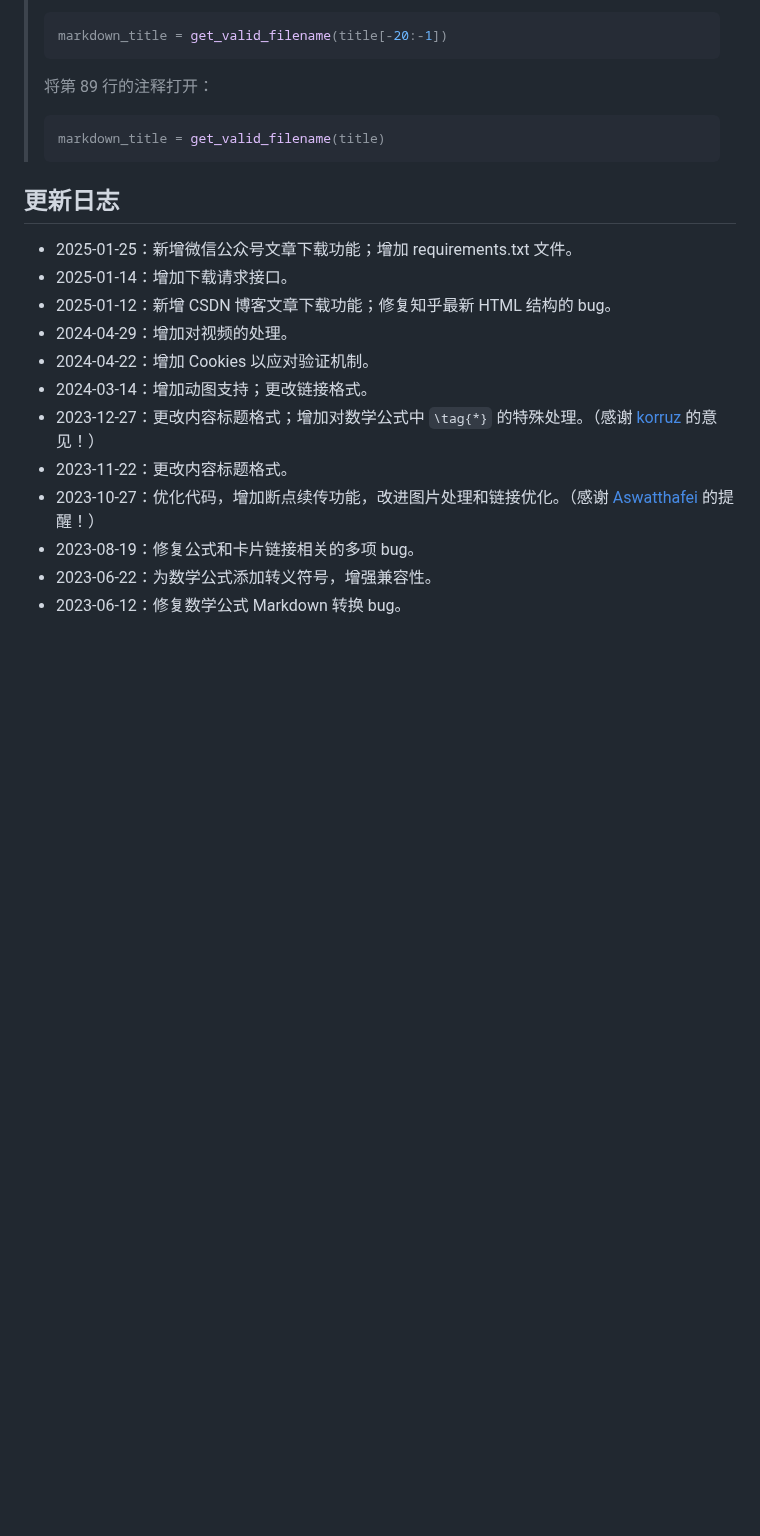
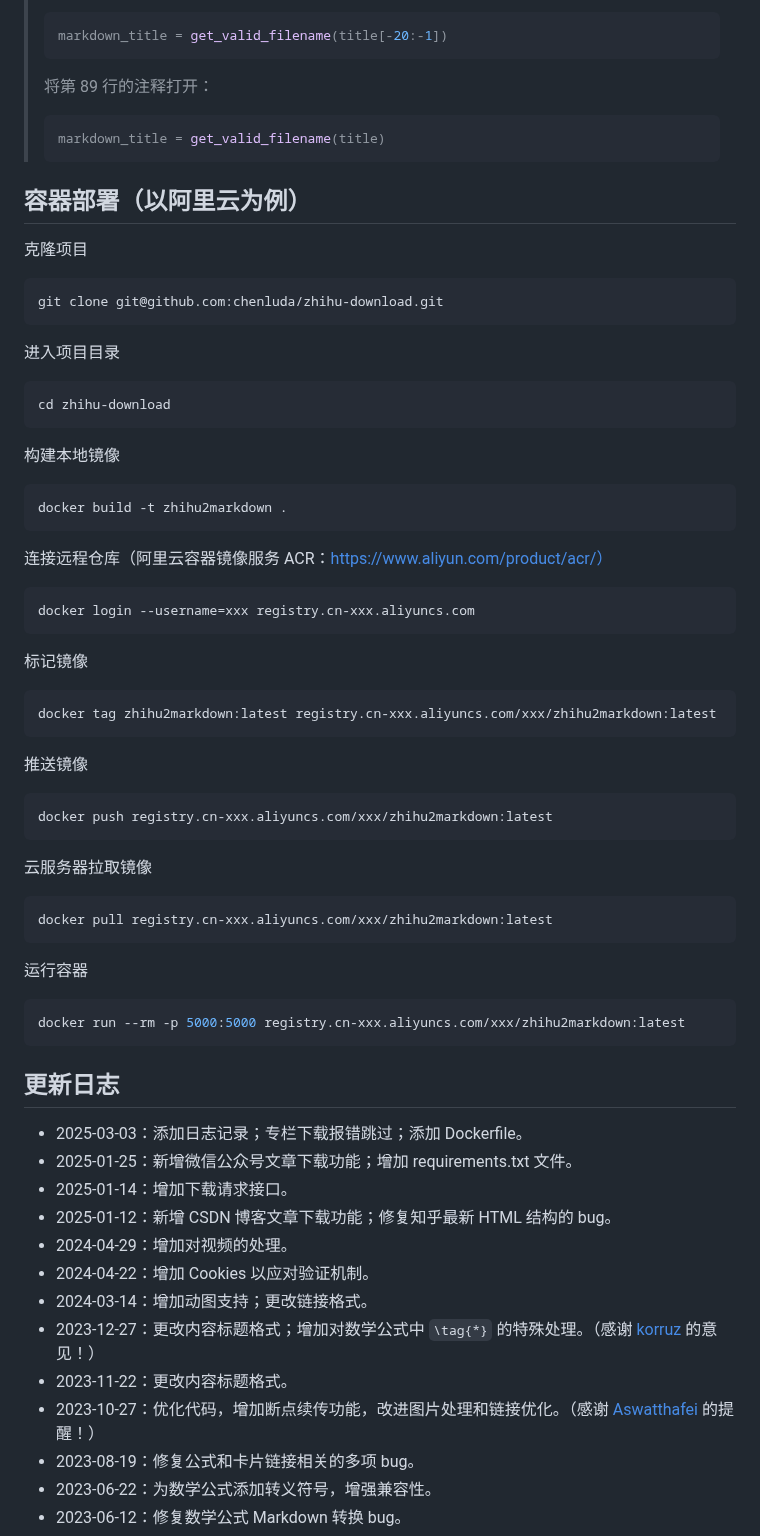
Before and after one commit to chenluda/zhihu-download, a Markdown page: README.md, the part around one of its changes. Drawn GitHub-style; blank space fills up the shorter version.

Commit message:
chore(README.md)：更新更新时间为2025.03.03并添加容器部署说明

````diff
--- a/README.md
+++ b/README.md
@@ -85,8 +85,43 @@ python app.py
 > markdown_title = get_valid_filename(title)
 > ```
 
+## 容器部署（以阿里云为例）
+克隆项目
+```bash
+git clone git@github.com:chenluda/zhihu-download.git
+```
+进入项目目录
+```bash
+cd zhihu-download
+```
+构建本地镜像
+```bash
+docker build -t zhihu2markdown .
+```
+连接远程仓库（阿里云容器镜像服务 ACR：https://www.aliyun.com/product/acr/）
+```bash
+docker login --username=xxx registry.cn-xxx.aliyuncs.com
+```
+标记镜像
+```bash
+docker tag zhihu2markdown:latest registry.cn-xxx.aliyuncs.com/xxx/zhihu2markdown:latest
+```
+推送镜像
+```bash
+docker push registry.cn-xxx.aliyuncs.com/xxx/zhihu2markdown:latest
+```
+云服务器拉取镜像
+```bash
+docker pull registry.cn-xxx.aliyuncs.com/xxx/zhihu2markdown:latest
+```
+运行容器
+```bash
+docker run --rm -p 5000:5000 registry.cn-xxx.aliyuncs.com/xxx/zhihu2markdown:latest
+```
+
 ## 更新日志
 
+* 2025-03-03：添加日志记录；专栏下载报错跳过；添加 Dockerfile。
 * 2025-01-25：新增微信公众号文章下载功能；增加 requirements.txt 文件。
 * 2025-01-14：增加下载请求接口。
 * 2025-01-12：新增 CSDN 博客文章下载功能；修复知乎最新 HTML 结构的 bug。
````
Also changed, not shown: other parts of README.md (+1 -1 lines).
